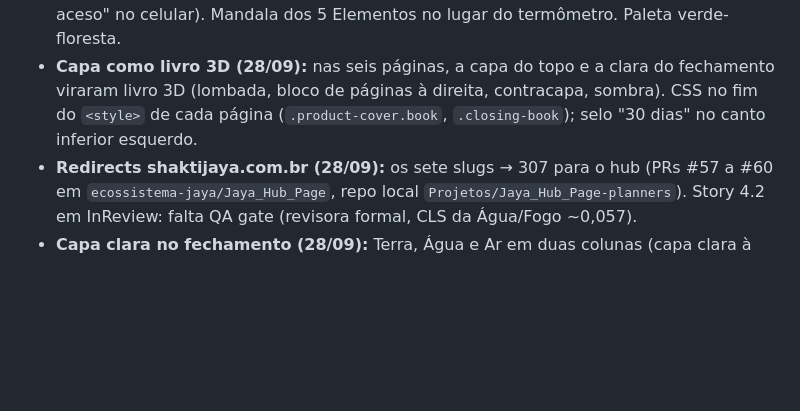
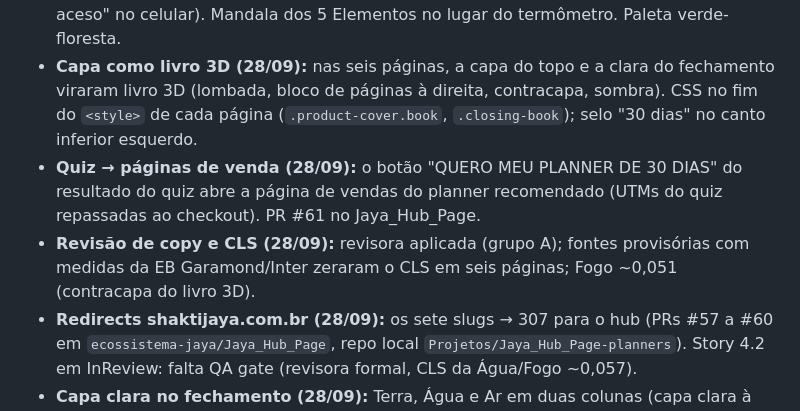
Before and after one commit to ecossistema-jaya/hub-ecossistema, a Markdown page: docs/HANDOFF.md, the part around the change. Rendered like a GitHub page; blank space fills up the shorter version.

Commit message:
docs(hub): story 4.2 checklist, quiz CTA, copy review and CLS status [Story 4.2]
Co-Authored-By: Claude Opus 5.5 (1M context) <noreply@anthropic.com>

```diff
--- a/docs/HANDOFF.md
+++ b/docs/HANDOFF.md
@@ -65,6 +65,8 @@
 - **Despertar (28/09, sessão 3):** `/planners/despertar` **no ar**. Não é elemento: seção "O caminho do Despertar" (Presença, Clareza, Intenção, Transformação) no lugar da grade dos 5 elementos. Paleta amanhecer, destaque dourado-sol.
 - **Harmonia (28/09, sessão 3):** `/planners/harmonia` **no ar**. Os 5 elementos em rotação: grade sem destaque, cards acendem só ao passar o mouse (Jaya não quis "sempre aceso" no celular). Mandala dos 5 Elementos no lugar do termômetro. Paleta verde-floresta.
 - **Capa como livro 3D (28/09):** nas seis páginas, a capa do topo e a clara do fechamento viraram livro 3D (lombada, bloco de páginas à direita, contracapa, sombra). CSS no fim do `<style>` de cada página (`.product-cover.book`, `.closing-book`); selo "30 dias" no canto inferior esquerdo.
+- **Quiz → páginas de venda (28/09):** o botão "QUERO MEU PLANNER DE 30 DIAS" do resultado do quiz abre a página de vendas do planner recomendado (UTMs do quiz repassadas ao checkout). PR #61 no Jaya_Hub_Page.
+- **Revisão de copy e CLS (28/09):** revisora aplicada (grupo A); fontes provisórias com medidas da EB Garamond/Inter zeraram o CLS em seis páginas; Fogo ~0,051 (contracapa do livro 3D).
 - **Redirects shaktijaya.com.br (28/09):** os sete slugs → 307 para o hub (PRs #57 a #60 em `ecossistema-jaya/Jaya_Hub_Page`, repo local `Projetos/Jaya_Hub_Page-planners`). Story 4.2 em InReview: falta QA gate (revisora formal, CLS da Água/Fogo ~0,057).
 - **Capa clara no fechamento (28/09):** Terra, Água e Ar em duas colunas (capa clara à esquerda, frase e CTA à direita; empilhado no celular). `ar-claro.png` corrigida por Jaya para a tagline do PDF.
 - **Fonte de verdade:** os PDFs "Novo" finais em `Projetos/ecosistema-jaya/Jaya_Hub_Page/planners/` (Água e Ar prontos; os outros estão sendo reconstruídos por Jaya). Imagens em `.../capa-planners/` (capas escuras e claras, `<elemento>-semana 01..04.png`, fotos `jaya1..10.jpg`, pasta `Logo/`).
```
Also changed, not shown: docs/stories/4.2.story.md (+10 -8 lines).
